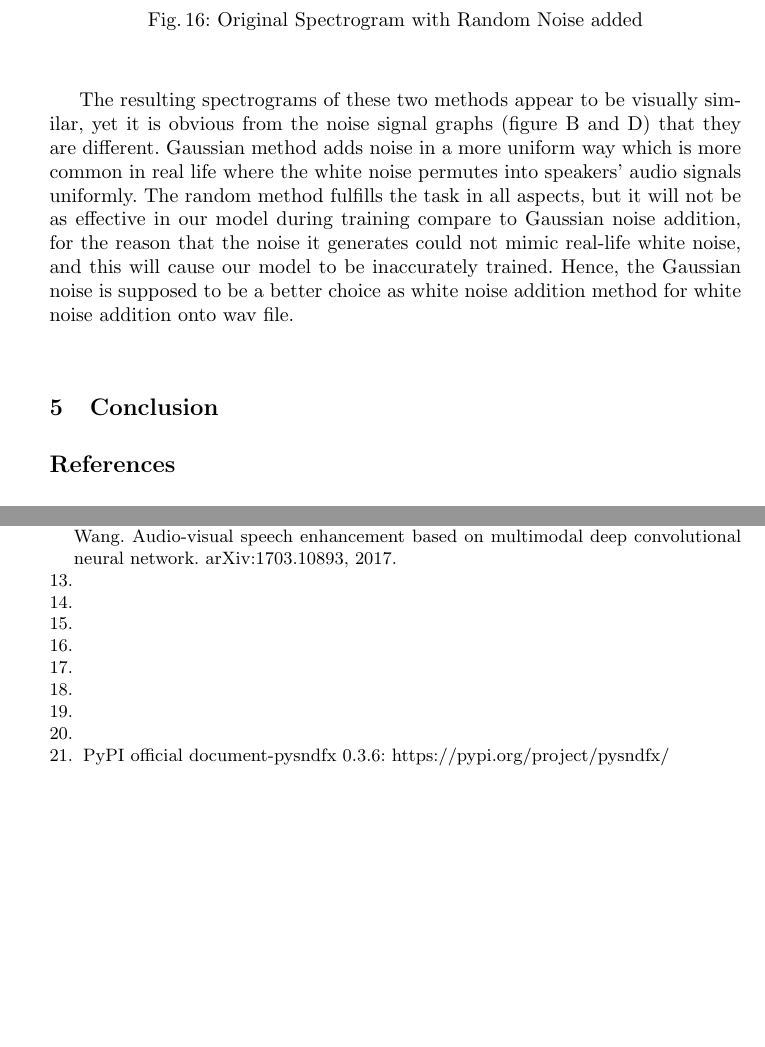
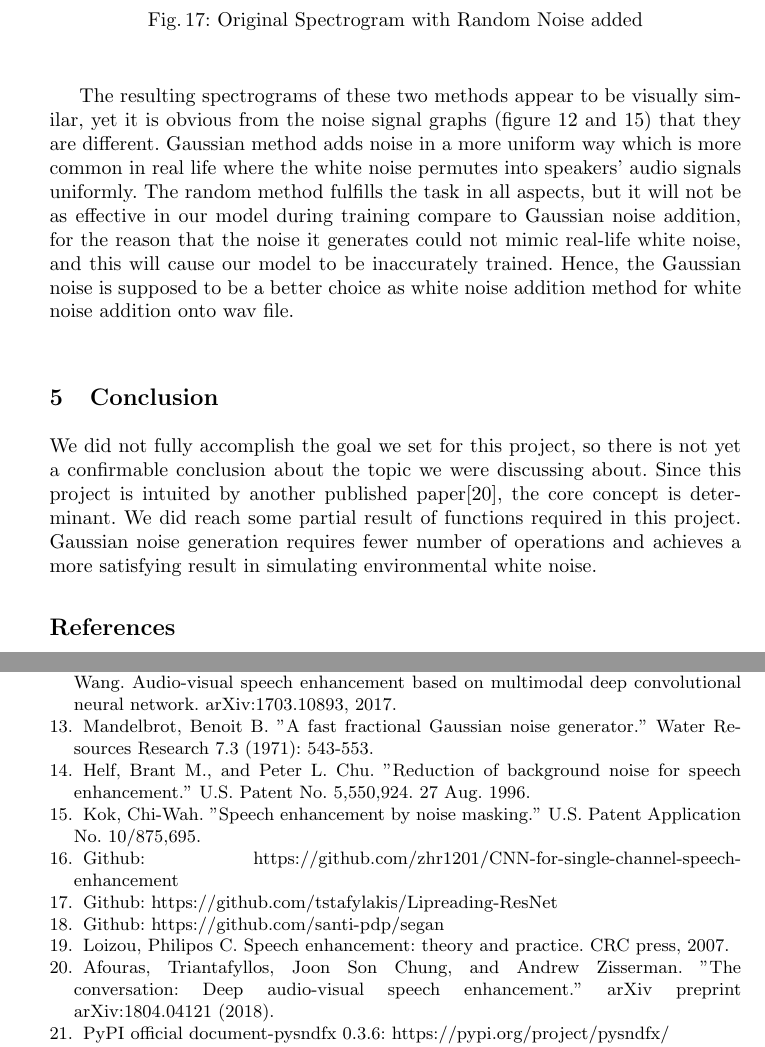
Before and after one commit to hgeng21/414VoiceEnhancement, a LaTeX thesis (Final_report/414final_part_pdf.tex): two parts of pages 12 and 13 of 13, joined at a grey line, cut so that both start at the same text, the shorter picture padded with empty space. Compiled offline with pdfLaTeX.

Commit message:
Add files via upload

```diff
--- a/Final_report/414final_part_pdf.tex
+++ b/Final_report/414final_part_pdf.tex
@@ -269,10 +281,10 @@ Original Spectrogram with Random Noise added.\\
 \label{fig:framework}
 \end{figure}
 
-The resulting spectrograms of these two methods appear to be visually similar, yet it is obvious from the noise signal graphs (figure B and D) that they are different. Gaussian method adds noise in a more uniform way which is more common in real life where the white noise permutes into speakers’ audio signals uniformly. The random method fulfills the task in all aspects, but it will not be as effective in our model during training compare to Gaussian noise addition, for the reason that the noise it generates could not mimic real-life white noise, and this will cause our model to be inaccurately trained. Hence, the Gaussian noise is supposed to be a better choice as white noise addition method for white noise addition onto wav file.\\
+The resulting spectrograms of these two methods appear to be visually similar, yet it is obvious from the noise signal graphs (figure 12 and 15) that they are different. Gaussian method adds noise in a more uniform way which is more common in real life where the white noise permutes into speakers’ audio signals uniformly. The random method fulfills the task in all aspects, but it will not be as effective in our model during training compare to Gaussian noise addition, for the reason that the noise it generates could not mimic real-life white noise, and this will cause our model to be inaccurately trained. Hence, the Gaussian noise is supposed to be a better choice as white noise addition method for white noise addition onto wav file.\\
 
 \section{Conclusion}
-
+We did not fully accomplish the goal we set for this project, so there is not yet a confirmable conclusion about the topic we were discussing about. Since this project is intuited by another published paper\cite{18}, the core concept is determinant. We did reach some partial result of functions required in this project. Gaussian noise generation requires fewer number of operations and achieves a more satisfying result in simulating environmental white noise.
 
 \begin{thebibliography}{4}
 
@@ -312,21 +324,21 @@ The resulting spectrograms of these two methods appear to be visually similar, y
 \bibitem{12} J.-C. Hou, S.-S. Wang, Y.-H. Lai, J.-C. Lin, Y. Tsao, H.-W. Chang, and H.-M. Wang. Audio-visual speech enhancement based on multimodal deep convolutional neural network. arXiv:1703.10893, 2017.
 %%% 11-8 12-9 13-10 14-11 15-12
 
-\bibitem{13}
+\bibitem{13} Mandelbrot, Benoit B. "A fast fractional Gaussian noise generator." Water Resources Research 7.3 (1971): 543-553.
 
-\bibitem{14}
+\bibitem{14} Helf, Brant M., and Peter L. Chu. "Reduction of background noise for speech enhancement." U.S. Patent No. 5,550,924. 27 Aug. 1996.
 
-\bibitem{15}
+\bibitem{15} Kok, Chi-Wah. "Speech enhancement by noise masking." U.S. Patent Application No. 10/875,695.
 
-\bibitem{16}
+\bibitem{16} Github: https://github.com/zhr1201/CNN-for-single-channel-speech-enhancement
 
-\bibitem{f}
+\bibitem{f}  Github: https://github.com/tstafylakis/Lipreading-ResNet
 
-\bibitem{LR}
+\bibitem{LR} Github: https://github.com/santi-pdp/segan
 
-\bibitem{17}
+\bibitem{17} Loizou, Philipos C. Speech enhancement: theory and practice. CRC press, 2007.
 
-\bibitem{18}
+\bibitem{18} Afouras, Triantafyllos, Joon Son Chung, and Andrew Zisserman. "The conversation: Deep audio-visual speech enhancement." arXiv preprint arXiv:1804.04121 (2018).
 
 \bibitem{19} PyPI official document-pysndfx 0.3.6: https://pypi.org/project/pysndfx/
 
```
Also changed, not shown: Final_report/414final_part_pdf.tex (18 more changed lines).
